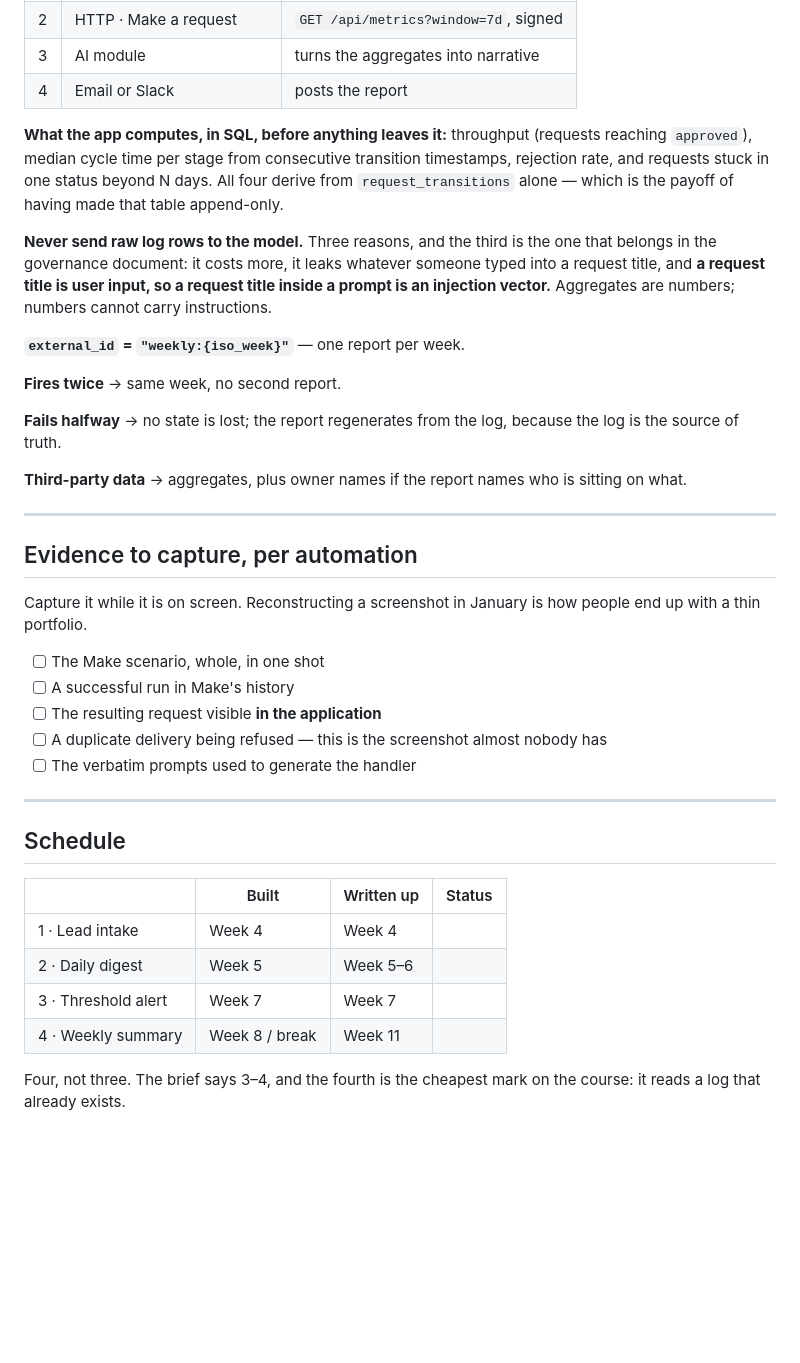
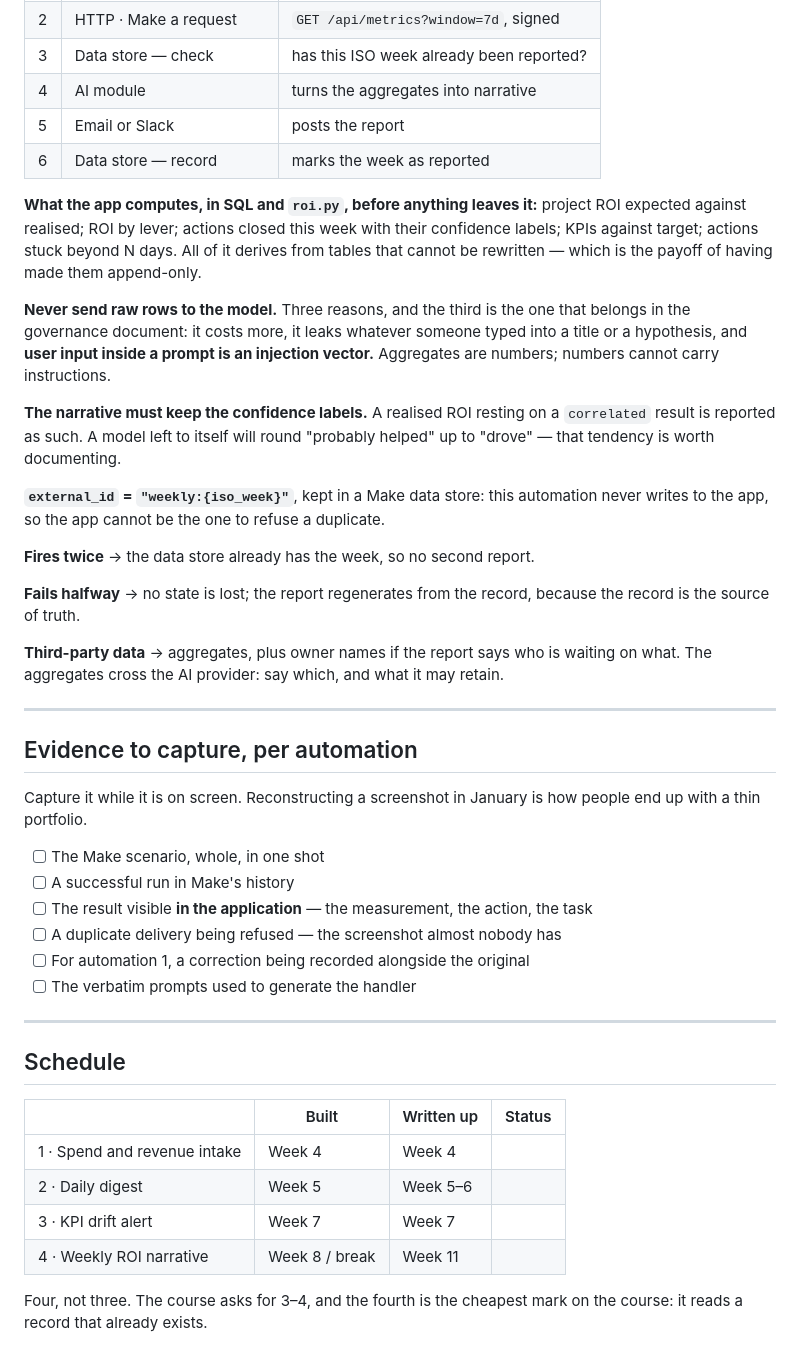
Before and after one commit to carlosmariamunozmorilas/lowcode-project, a Markdown page: docs/portfolio/portfolio-plan.md, the part around one of its changes. Drawn GitHub-style; blank space fills up the shorter version.

```diff
--- a/docs/portfolio/portfolio-plan.md
+++ b/docs/portfolio/portfolio-plan.md
@@ -136,18 +143,22 @@ This is the one the Week 5 brief requires to read or write the database.
 | 2 | HTTP · Make a request | `GET /api/metrics?window=7d`, signed |
-| 3 | AI module | turns the aggregates into narrative |
-| 4 | Email or Slack | posts the report |
+| 3 | Data store — check | has this ISO week already been reported? |
+| 4 | AI module | turns the aggregates into narrative |
+| 5 | Email or Slack | posts the report |
+| 6 | Data store — record | marks the week as reported |
 
-**What the app computes, in SQL, before anything leaves it:** throughput (requests reaching `approved`), median cycle time per stage from consecutive transition timestamps, rejection rate, and requests stuck in one status beyond N days. All four derive from `request_transitions` alone — which is the payoff of having made that table append-only.
+**What the app computes, in SQL and `roi.py`, before anything leaves it:** project ROI expected against realised; ROI by lever; actions closed this week with their confidence labels; KPIs against target; actions stuck beyond N days. All of it derives from tables that cannot be rewritten — which is the payoff of having made them append-only.
 
-**Never send raw log rows to the model.** Three reasons, and the third is the one that belongs in the governance document: it costs more, it leaks whatever someone typed into a request title, and **a request title is user input, so a request title inside a prompt is an injection vector.** Aggregates are numbers; numbers cannot carry instructions.
+**Never send raw rows to the model.** Three reasons, and the third is the one that belongs in the governance document: it costs more, it leaks whatever someone typed into a title or a hypothesis, and **user input inside a prompt is an injection vector.** Aggregates are numbers; numbers cannot carry instructions.
 
-**`external_id` = `"weekly:{iso_week}"`** — one report per week.
+**The narrative must keep the confidence labels.** A realised ROI resting on a `correlated` result is reported as such. A model left to itself will round "probably helped" up to "drove" — that tendency is worth documenting.
 
-**Fires twice** → same week, no second report.
+**`external_id` = `"weekly:{iso_week}"`**, kept in a Make data store: this automation never writes to the app, so the app cannot be the one to refuse a duplicate.
 
-**Fails halfway** → no state is lost; the report regenerates from the log, because the log is the source of truth.
+**Fires twice** → the data store already has the week, so no second report.
 
-**Third-party data** → aggregates, plus owner names if the report names who is sitting on what.
+**Fails halfway** → no state is lost; the report regenerates from the record, because the record is the source of truth.
+
+**Third-party data** → aggregates, plus owner names if the report says who is waiting on what. The aggregates cross the AI provider: say which, and what it may retain.
 
 ---
 
@@ -157,8 +168,9 @@ Capture it while it is on screen. Reconstructing a screenshot in January is how
 
 - [ ] The Make scenario, whole, in one shot
 - [ ] A successful run in Make's history
-- [ ] The resulting request visible **in the application**
-- [ ] A duplicate delivery being refused — this is the screenshot almost nobody has
+- [ ] The result visible **in the application** — the measurement, the action, the task
+- [ ] A duplicate delivery being refused — the screenshot almost nobody has
+- [ ] For automation 1, a correction being recorded alongside the original
 - [ ] The verbatim prompts used to generate the handler
 
 ---
@@ -167,9 +179,9 @@ Capture it while it is on screen. Reconstructing a screenshot in January is how
 
 | | Built | Written up | Status |
 |---|---|---|---|
-| 1 · Lead intake | Week 4 | Week 4 | |
+| 1 · Spend and revenue intake | Week 4 | Week 4 | |
 | 2 · Daily digest | Week 5 | Week 5–6 | |
-| 3 · Threshold alert | Week 7 | Week 7 | |
-| 4 · Weekly summary | Week 8 / break | Week 11 | |
+| 3 · KPI drift alert | Week 7 | Week 7 | |
+| 4 · Weekly ROI narrative | Week 8 / break | Week 11 | |
 
-Four, not three. The brief says 3–4, and the fourth is the cheapest mark on the course: it reads a log that already exists.
+Four, not three. The course asks for 3–4, and the fourth is the cheapest mark on the course: it reads a record that already exists.
```
Also changed, not shown: other parts of docs/portfolio/portfolio-plan.md (+49 -42 lines), docs/overview.md (+124 -95 lines), docs/project-definition.md (+73 -83 lines).
